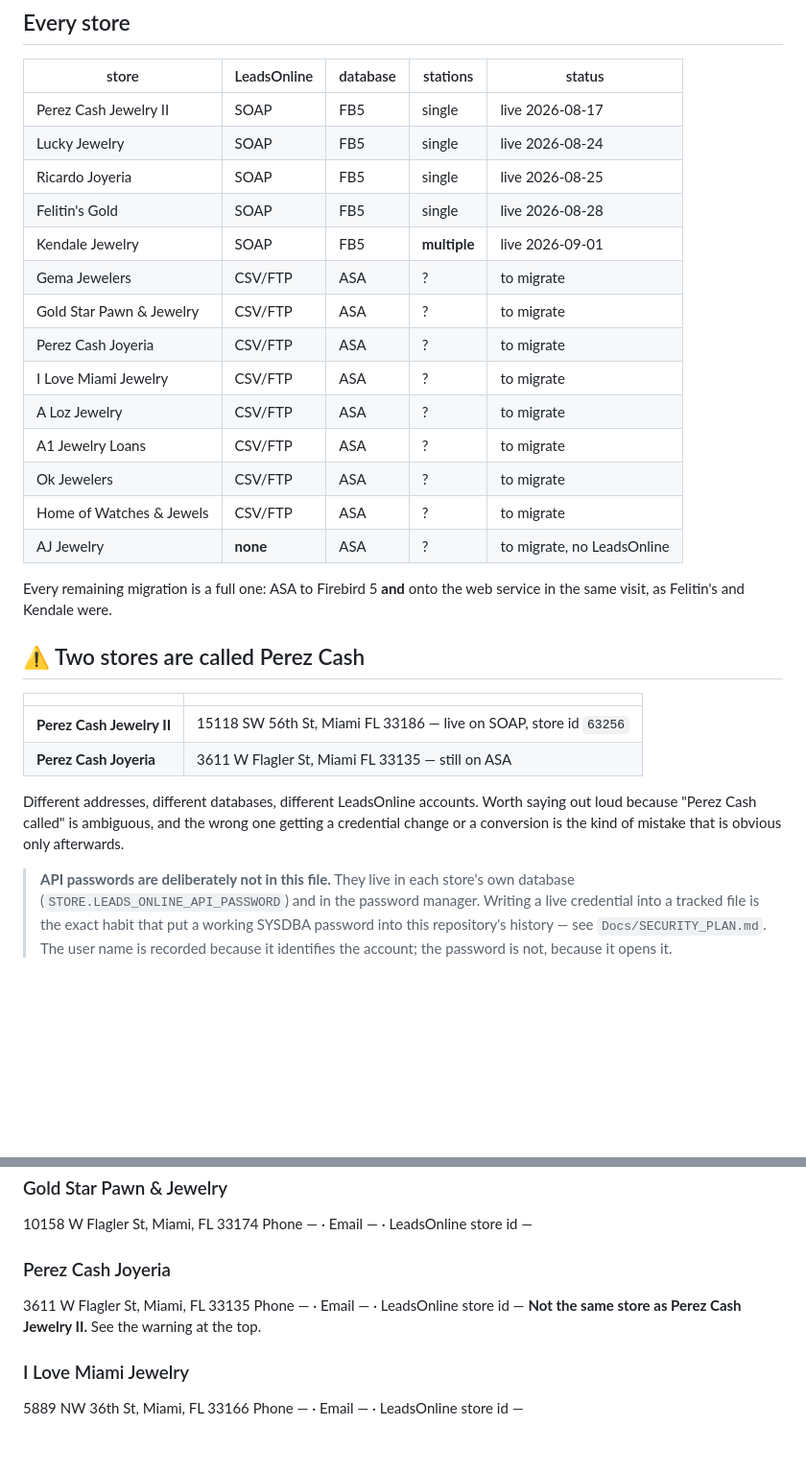
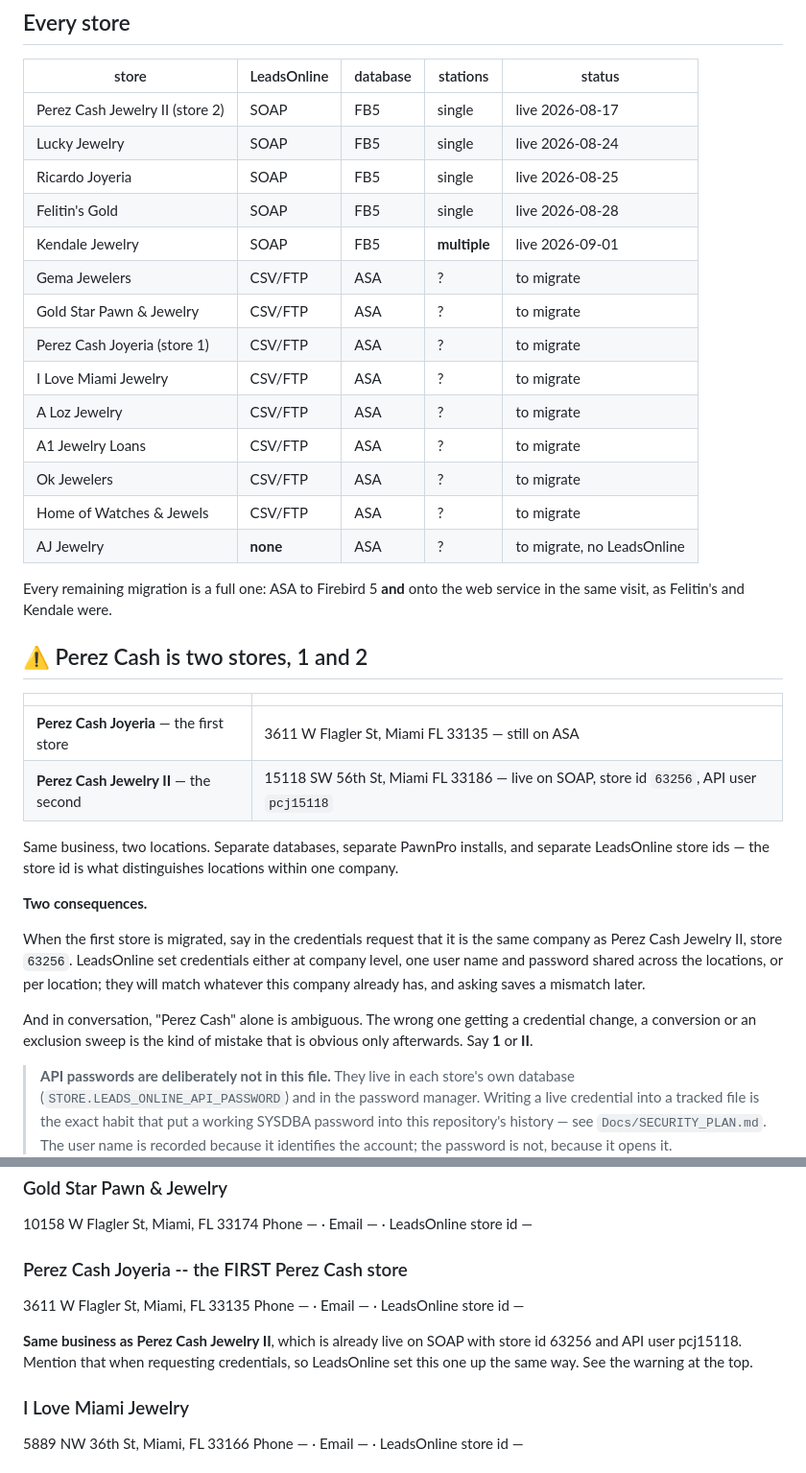
Before and after one commit to aeibarra/PawnProFB, a Markdown page: PawnDocs/PawnPro_Stores.md, 2 parts joined by grey strips. Shown at 96% size. GitHub-like rendering; blank space fills up the shorter version.

Commit message:
Perez Cash is one business with two locations, not two similar names
Perez Cash Joyeria on W Flagler is the FIRST store; Perez Cash Jewelry II on SW
56th, already live on SOAP, is the second. Same business.

That changes what the note is for. It is not only "do not confuse these two" --
though that still holds, and "Perez Cash called" is genuinely ambiguous. It is
that they are one company with two locations, which is exactly the arrangement
LeadsOnline distinguish by store id.

So when store 1 is migrated, the credentials request should say it is the same
company as store 63256. LeadsOnline set credentials either at company level, one
user name and password shared across locations, or per location; they will match
whatever this company already has, and saying so up front avoids a mismatch that
would only surface at the first submission.

The same question now applies twice over: Ok Jewelers and Home of Watches share
an owner as well.

Co-Authored-By: Claude Opus 5 <noreply@anthropic.com>

```diff
--- a/PawnDocs/PawnPro_Stores.md
+++ b/PawnDocs/PawnPro_Stores.md
@@ -12,14 +12,14 @@ missing entries below are as much a part of the record as the filled ones.
 
 | store | LeadsOnline | database | stations | status |
 |---|---|---|---|---|
-| Perez Cash Jewelry II | SOAP | FB5 | single | live 2026-08-17 |
+| Perez Cash Jewelry II (store 2) | SOAP | FB5 | single | live 2026-08-17 |
 | Lucky Jewelry | SOAP | FB5 | single | live 2026-08-24 |
 | Ricardo Joyeria | SOAP | FB5 | single | live 2026-08-25 |
 | Felitin's Gold | SOAP | FB5 | single | live 2026-08-28 |
 | Kendale Jewelry | SOAP | FB5 | **multiple** | live 2026-09-01 |
 | Gema Jewelers | CSV/FTP | ASA | ? | to migrate |
 | Gold Star Pawn & Jewelry | CSV/FTP | ASA | ? | to migrate |
-| Perez Cash Joyeria | CSV/FTP | ASA | ? | to migrate |
+| Perez Cash Joyeria (store 1) | CSV/FTP | ASA | ? | to migrate |
 | I Love Miami Jewelry | CSV/FTP | ASA | ? | to migrate |
 | A Loz Jewelry | CSV/FTP | ASA | ? | to migrate |
 | A1 Jewelry Loans | CSV/FTP | ASA | ? | to migrate |
@@ -30,17 +30,28 @@ missing entries below are as much a part of the record as the filled ones.
 Every remaining migration is a full one: ASA to Firebird 5 **and** onto the web
 service in the same visit, as Felitin's and Kendale were.
 
-## ⚠️ Two stores are called Perez Cash
+## ⚠️ Perez Cash is two stores, 1 and 2
 
 | | |
 |---|---|
-| **Perez Cash Jewelry II** | 15118 SW 56th St, Miami FL 33186 — live on SOAP, store id `63256` |
-| **Perez Cash Joyeria** | 3611 W Flagler St, Miami FL 33135 — still on ASA |
+| **Perez Cash Joyeria** — the first store | 3611 W Flagler St, Miami FL 33135 — still on ASA |
+| **Perez Cash Jewelry II** — the second | 15118 SW 56th St, Miami FL 33186 — live on SOAP, store id `63256`, API user `pcj15118` |
 
-Different addresses, different databases, different LeadsOnline accounts. Worth
-saying out loud because "Perez Cash called" is ambiguous, and the wrong one
-getting a credential change or a conversion is the kind of mistake that is
-obvious only afterwards.
+Same business, two locations. Separate databases, separate PawnPro installs, and
+separate LeadsOnline store ids — the store id is what distinguishes locations
+within one company.
+
+**Two consequences.**
+
+When the first store is migrated, say in the credentials request that it is the
+same company as Perez Cash Jewelry II, store `63256`. LeadsOnline set credentials
+either at company level, one user name and password shared across the locations,
+or per location; they will match whatever this company already has, and asking
+saves a mismatch later.
+
+And in conversation, "Perez Cash" alone is ambiguous. The wrong one getting a
+credential change, a conversion or an exclusion sweep is the kind of mistake that
+is obvious only afterwards. Say **1** or **II**.
 
 
 > **API passwords are deliberately not in this file.**
@@ -500,10 +511,13 @@ Phone — · Email — · LeadsOnline store id —
 10158 W Flagler St, Miami, FL 33174
 Phone — · Email — · LeadsOnline store id —
 
-### Perez Cash Joyeria
+### Perez Cash Joyeria -- the FIRST Perez Cash store
 3611 W Flagler St, Miami, FL 33135
 Phone — · Email — · LeadsOnline store id —
-**Not the same store as Perez Cash Jewelry II.** See the warning at the top.
+
+**Same business as Perez Cash Jewelry II**, which is already live on SOAP with
+store id 63256 and API user pcj15118. Mention that when requesting credentials,
+so LeadsOnline set this one up the same way. See the warning at the top.
 
 ### I Love Miami Jewelry
 5889 NW 36th St, Miami, FL 33166
```
